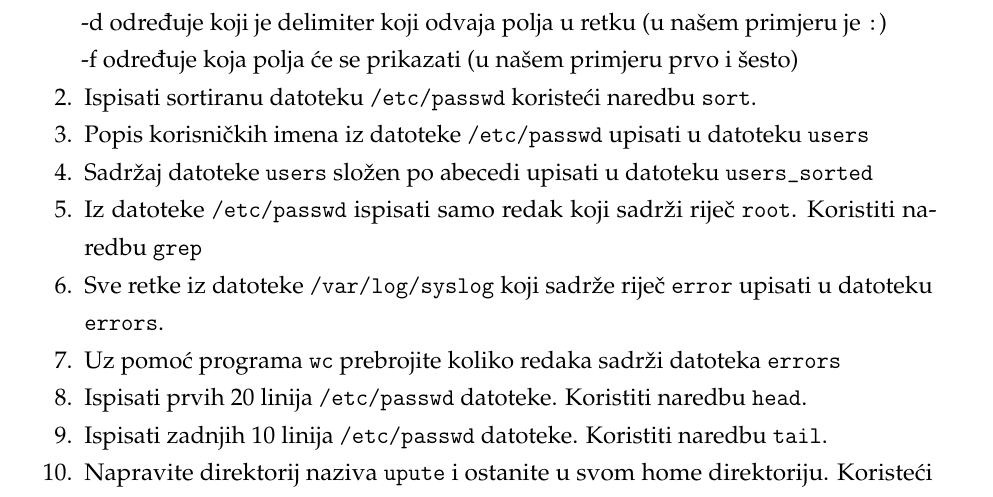
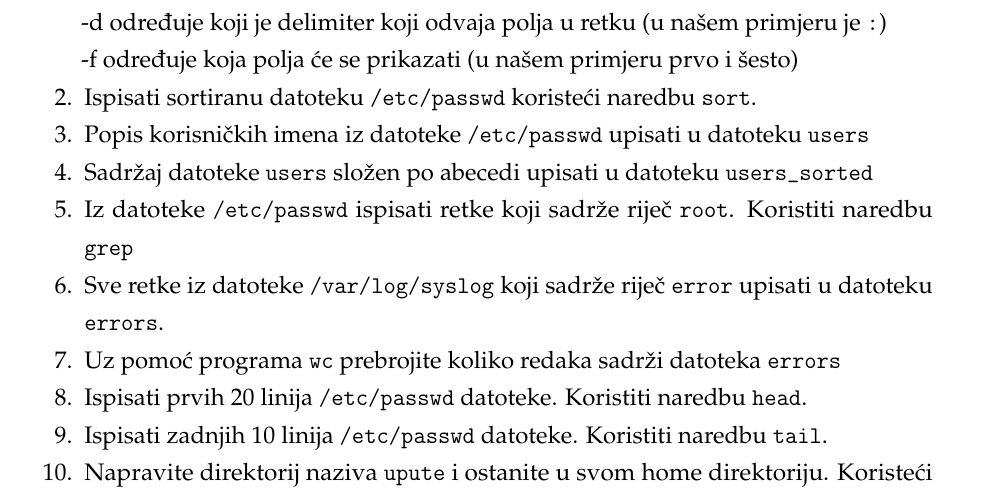
Before and after one commit to ldespala/OSvjezbe, a LaTeX book (OSvjezbe.tex, which reads OSvjezba05.tex): part of page 22 of 41, cut so that both start at the same text. Compiled offline with pdfLaTeX.

Commit message:
manji ispravak - vježba 5

```diff
--- a/OSvjezba05.tex
+++ b/OSvjezba05.tex
@@ -74,7 +76,7 @@ tail & ispisuje zadnjih $n$ linija datoteke (default je 10) & \lstinline!tail et
 \item Ispisati sortiranu datoteku \texttt{/etc/passwd} koristeći naredbu \texttt{sort}.
 \item Popis korisničkih imena iz datoteke \texttt{/etc/passwd} upisati u datoteku \texttt{users}
 \item Sadržaj datoteke \texttt{users} složen po abecedi upisati u datoteku \texttt{users\_sorted}
-\item Iz datoteke \texttt{/etc/passwd} ispisati samo redak koji sadrži riječ \texttt{root}. Koristiti naredbu \texttt{grep}
+\item Iz datoteke \texttt{/etc/passwd} ispisati retke koji sadrže riječ \texttt{root}. Koristiti naredbu \texttt{grep}
 \item Sve retke iz datoteke \texttt{/var/log/syslog} koji sadrže riječ \texttt{error} upisati u datoteku \texttt{errors}.
 \item Uz pomoć programa \texttt{wc} prebrojite koliko redaka sadrži datoteka \texttt{errors}
 \item Ispisati prvih 20 linija \texttt{/etc/passwd} datoteke. Koristiti naredbu \texttt{head}.
```
Also changed, not shown: OSvjezba05.tex (2 more changed lines).
